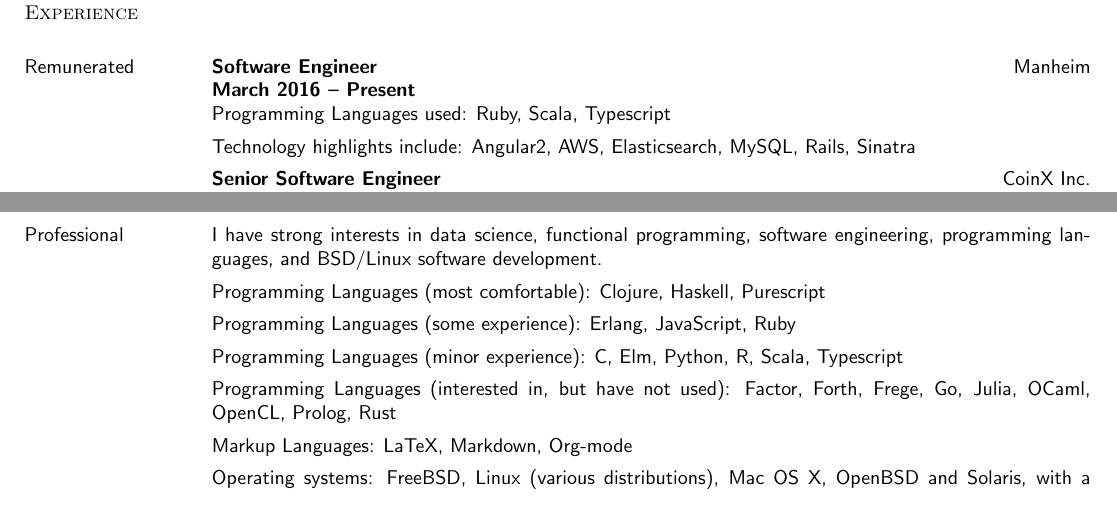
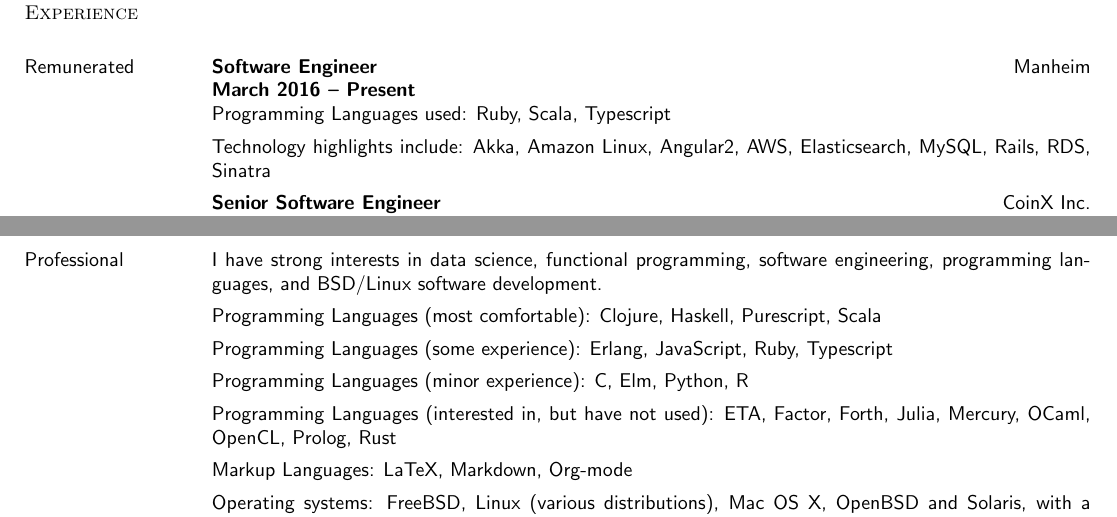
Before and after one commit to telser/dotfiles, a LaTeX CV (cv/resume.tex): two parts of pages 1 and 2 of 3, joined at a grey line, cut so that both start at the same text. Compiled offline with pdfLaTeX.

Commit message:
minor update

```diff
--- a/cv/resume.tex
+++ b/cv/resume.tex
@@ -91,7 +91,7 @@
   Ruby, Scala, Typescript
 
   Technology highlights include:
-  Angular2, AWS, Elasticsearch, MySQL, Rails, Sinatra
+  Akka, Amazon Linux, Angular2, AWS, Elasticsearch, MySQL, Rails, RDS, Sinatra
 \end{position}
 
 \title{Senior Software Engineer}
@@ -309,14 +309,14 @@
 I have strong interests in data science, functional programming,
 software engineering, programming languages, and BSD/Linux software development.
 
-Programming Languages (most comfortable): Clojure, Haskell, Purescript
+Programming Languages (most comfortable): Clojure, Haskell, Purescript, Scala
 
-Programming Languages (some experience): Erlang, JavaScript, Ruby
+Programming Languages (some experience): Erlang, JavaScript, Ruby, Typescript
 
-Programming Languages (minor experience): C, Elm, Python, R, Scala, Typescript
+Programming Languages (minor experience): C, Elm, Python, R
 
-Programming Languages (interested in, but have not used): Factor, Forth, Frege, Go, Julia, OCaml,
-OpenCL, Prolog, Rust
+Programming Languages (interested in, but have not used): ETA, Factor, Forth, Julia, Mercury,
+OCaml, OpenCL, Prolog, Rust
 
 Markup Languages: LaTeX, Markdown, Org-mode
 
```
